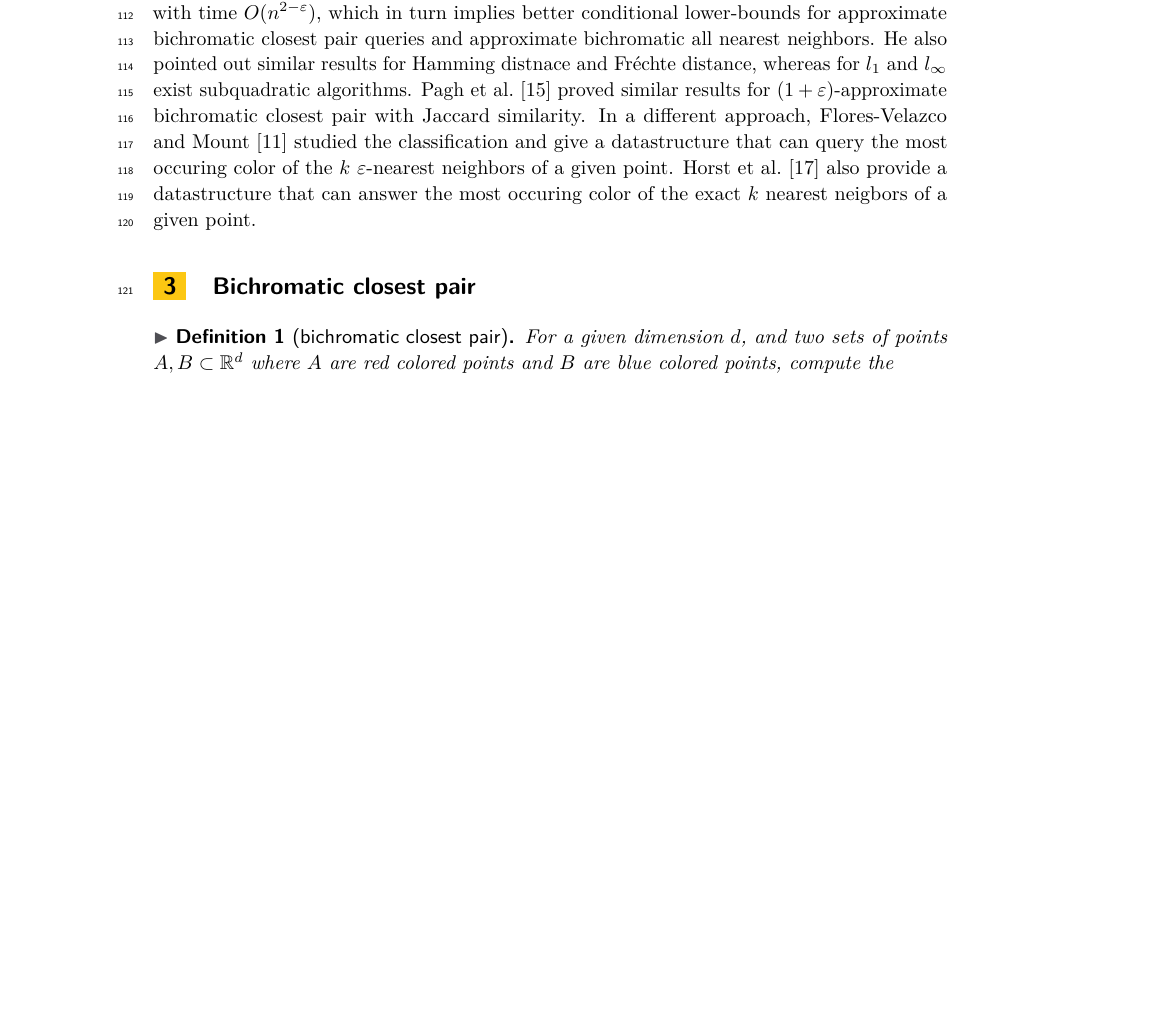
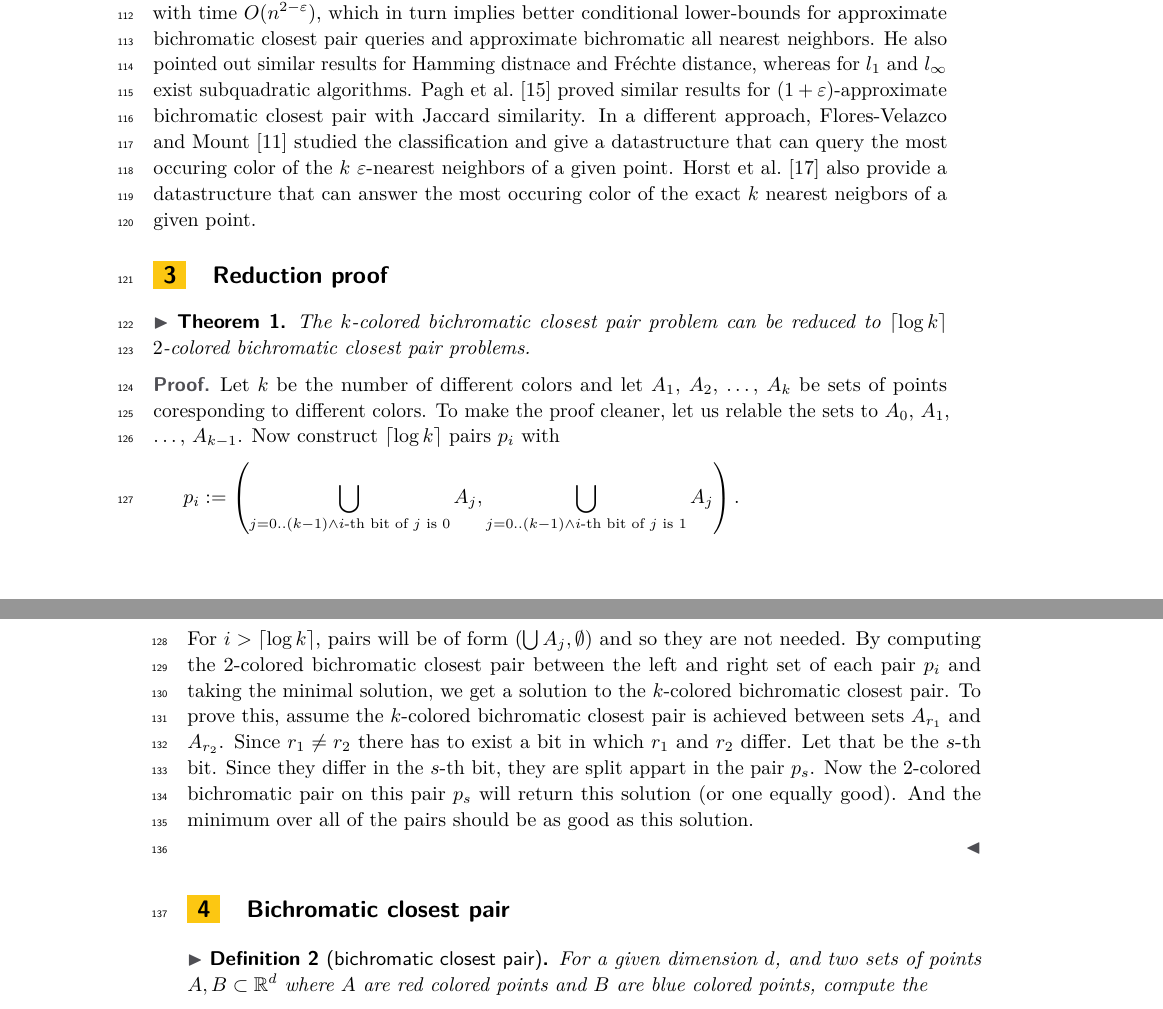
Before and after one commit to tomo61098/bichromatic, a LaTeX paper (bichromatic/main.tex): part of page 3 of 13 before the commit and two parts of pages 3 and 4 of 14 after it, the two joined at a grey line, cut so that both start at the same text, the shorter picture padded with empty space. Compiled offline with pdfLaTeX.

Commit message:
Reduction k->2

```diff
--- a/bichromatic/main.tex
+++ b/bichromatic/main.tex
@@ -169,6 +169,25 @@ Pagh et al.~\cite{Pagh2019} proved similar results for $(1+\varepsilon)$-approxi
 In a different approach, Flores-Velazco and Mount~\cite{FloresVelazco2021} studied the classification and give a datastructure that can query the most occuring color of the $k$ $\varepsilon$-nearest neighbors of a given point.
 Horst et al.~\cite{Horst2022} also provide a datastructure that can answer the most occuring color of the exact $k$ nearest neigbors of a given point.
 
+\section{Reduction proof}
+\begin{theorem}
+The $k$-colored bichromatic closest pair problem can be reduced to $\lceil \log k \rceil$ $2$-colored bichromatic closest pair problems.
+\end{theorem}
+\begin{proof}
+  Let $k$ be the number of different colors and let $A_1$, $A_2$, $\dots$, $A_k$ be sets of points coresponding to different colors.
+  To make the proof cleaner, let us relable the sets to $A_0$, $A_1$, $\dots$, $A_{k-1}$.
+  Now construct $\lceil \log k \rceil$ pairs $p_i$ with
+  \[ p_i := \left(\bigcup \limits_{j = 0..(k-1) \wedge i\text{-th bit of }j \text{ is }0} A_j, \bigcup \limits_{j = 0..(k-1) \wedge i\text{-th bit of } j \text{ is }1} A_j\right). \]
+  For $i > \lceil \log k \rceil$, pairs will be of form $( \bigcup A_j, \emptyset)$ and so they are not needed.
+  By computing the $2$-colored bichromatic closest pair between the left and right set of each pair $p_i$ and taking the minimal solution, we get a solution to the $k$-colored bichromatic closest pair.
+  To prove this, assume the $k$-colored bichromatic closest pair is achieved between sets $A_{r_1}$ and $A_{r_2}$.
+  Since $r_1 \neq r_2$ there has to exist a bit in which $r_1$ and $r_2$ differ.
+  Let that be the $s$-th bit.
+  Since they differ in the $s$-th bit, they are split appart in the pair $p_s$.
+  Now the $2$-colored bichromatic pair on this pair $p_s$ will return this solution (or one equally good).
+  And the minimum over all of the pairs should be as good as this solution.
+
+\end{proof}
 
 \section{Bichromatic closest pair}
 
```
Also changed, not shown: bichromatic/main.pdf (added), 1 other file.
